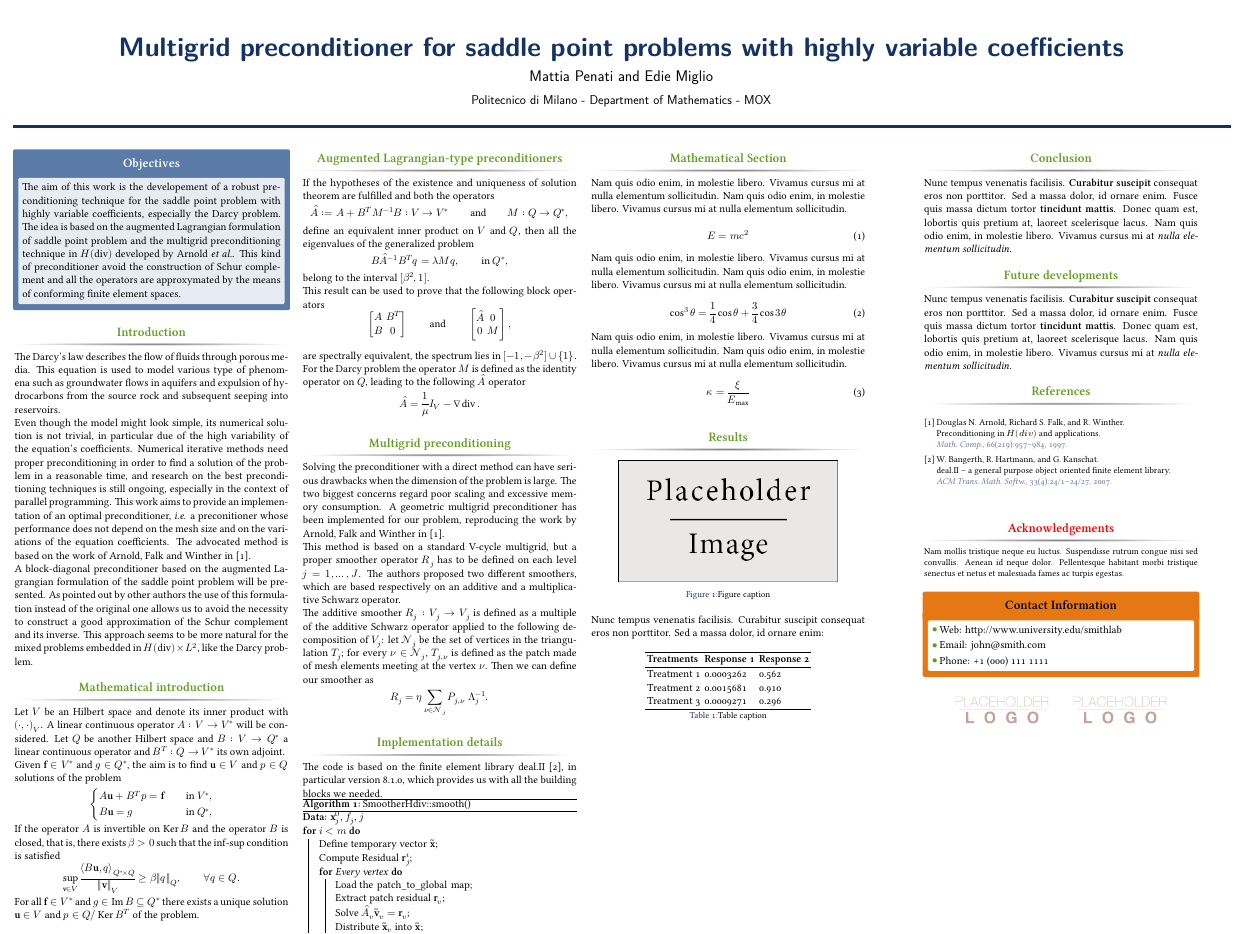
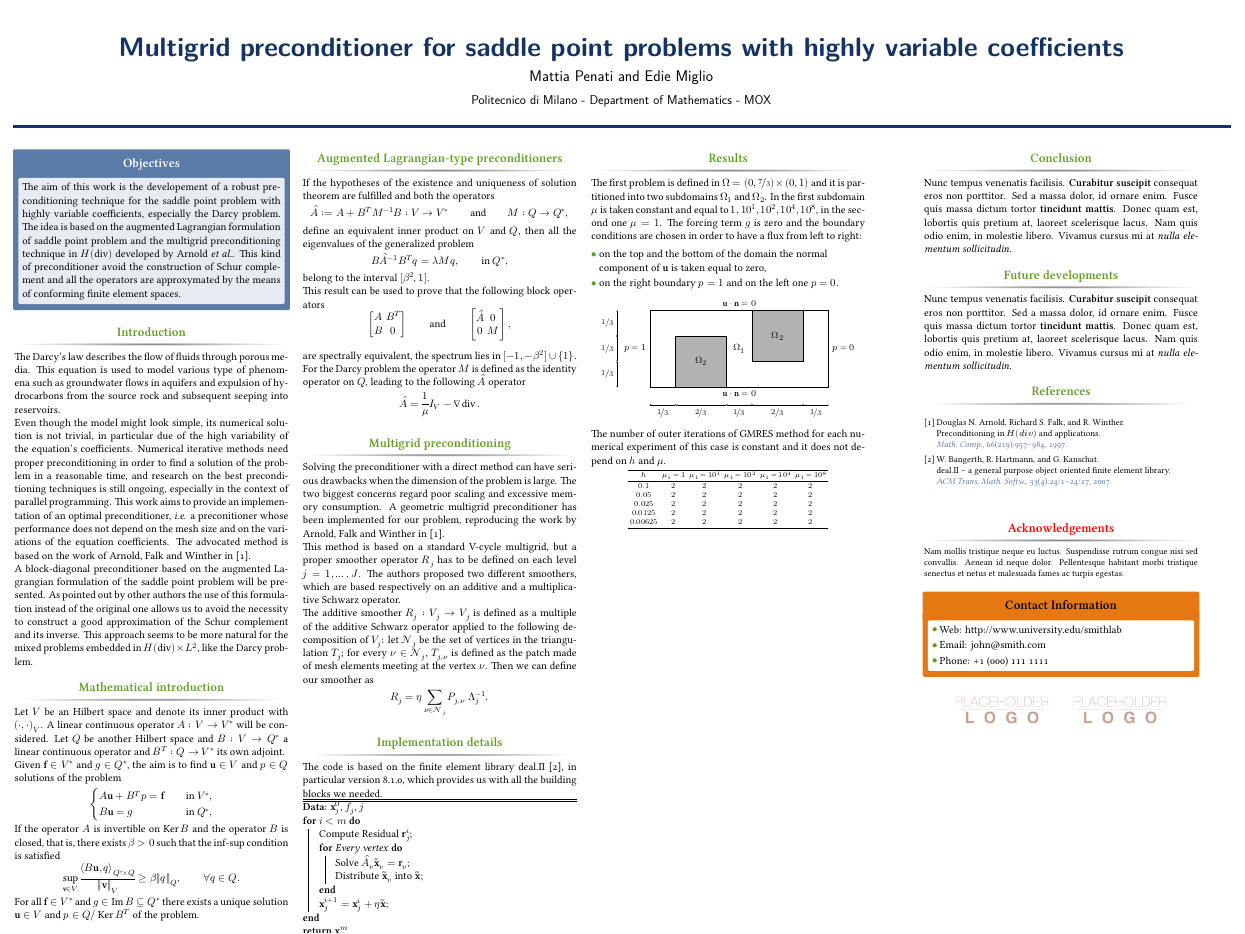
Before and after one commit to mattiapenati/pasc14-poster, a LaTeX poster (main.tex, which reads diagrams/darcy_domain.tex, tables/darcy_iterations_30.tex): the whole page. Compiled offline with XeLaTeX; a missing font is replaced by an installed copy or a similar font.

Commit message:
a first result

```diff
--- /dev/null
+++ b/diagrams/darcy_domain.tex
@@ -0,0 +1,26 @@
+\draw[fill=white,fill opacity=0.3, very thick] (0,0) rectangle (7,3);
+\draw[fill=black, fill opacity=0.3, very thick] (1,0) rectangle (3,2);
+\draw[fill=black, fill opacity=0.3, very thick] (4,1) rectangle (6,3);
+
+\node at (3.5,1.5) {$\Omega_1$};
+\node at (2,1) {$\Omega_2$};
+\node at (5,2) {$\Omega_2$};
+
+\node[left] at (0,1.5) {$p=1$};
+\node[right] at (7,1.5) {$p=0$};
+\node[above] at (3.5,3) {$\vec{u}\cdot\vec{n}={0}$};
+\node[below] at (3.5,0) {$\vec{u}\cdot\vec{n}={0}$};
+
+\begin{scope}[shift={(0,-0.7)}, thick]
+  \draw[<->] (0,0) -- (1,0) node[midway,below] {$\nicefrac{1}{3}$};
+  \draw[<->] (1,0) -- (3,0) node[midway,below] {$\nicefrac{2}{3}$};
+  \draw[<->] (3,0) -- (4,0) node[midway,below] {$\nicefrac{1}{3}$};
+  \draw[<->] (4,0) -- (6,0) node[midway,below] {$\nicefrac{2}{3}$};
+  \draw[<->] (6,0) -- (7,0) node[midway,below] {$\nicefrac{1}{3}$};
+\end{scope}
+
+\begin{scope}[shift={(-1.3,0)}, thick]
+  \draw[<->] (0,0) -- (0,1) node[midway,left] {$\nicefrac{1}{3}$};
+  \draw[<->] (0,1) -- (0,2) node[midway,left] {$\nicefrac{1}{3}$};
+  \draw[<->] (0,2) -- (0,3) node[midway,left] {$\nicefrac{1}{3}$};
+\end{scope}
--- a/main.tex
+++ b/main.tex
@@ -25,6 +25,8 @@
 \documentclass[final]{beamer}
 
 \usepackage{xparse}      % << to create new commands
+\usepackage{tikz}   % << diagrams
+  \usetikzlibrary{arrows}
 
 \usepackage[scale=1]{beamerposter} % Use the beamerposter package for laying out the poster
 \usetheme{confposter} % Use the confposter theme supplied with this template
@@ -91,6 +93,7 @@
 \usepackage[
   bold-style=ISO,
 ]{unicode-math}
+\usepackage{nicefrac}  % << to make nice fraction
 
 \setmathfont{Latin Modern Math}
 \setmathfont[range=\mathbb]{TeX Gyre Pagella Math}
@@ -264,15 +267,11 @@ The code is based on the finite element library deal.II
 provides us with all the building blocks we needed.
 
 \begin{algorithm*}[H]
-    \caption{\lstinline$SmootherHdiv::smooth()$}
     \KwData{$\vec{x}_j^0$, $f_j$, $j$}
     \For{$i < m$}{
-        Define temporary vector $\tilde{\vec{x}}$\;
         Compute Residual ${\vec{r}}_j^i$\;
         \For{Every vertex} {
-            Load the \lstinline$patch_to_global$ map\;
-            Extract patch residual ${\vec{r}}_v$\;
-            Solve $\hat{A}_v \tilde{\vec{v}}_v = {\vec{r}}_v$\;
+            Solve $\hat{A}_v \tilde{\vec{x}}_v = {\vec{r}}_v$\;
             Distribute $\tilde{\vec{x}}_v$ into $\tilde{\vec{x}}$\;
         }
         $\vec{x}_j^{i + 1} = \vec{x}_j^i + \eta \tilde{\vec{x}}$\;
@@ -285,70 +284,38 @@ provides us with all the building blocks we needed.
 
 \end{column} % End of the second column
 
-\begin{column}{\onecolwid} % The first column within column 2 (column 2.1)
 
-%----------------------------------------------------------------------------------------
-% MATHEMATICAL SECTION
-%----------------------------------------------------------------------------------------
-
-\begin{block}{Mathematical Section}
-
-Nam quis odio enim, in molestie libero. Vivamus cursus mi at nulla elementum sollicitudin. Nam quis odio enim, in molestie libero. Vivamus cursus mi at nulla elementum sollicitudin.
-
-\begin{equation}
-E = mc^{2}
-\label{eqn:Einstein}
-\end{equation}
-
-Nam quis odio enim, in molestie libero. Vivamus cursus mi at nulla elementum sollicitudin. Nam quis odio enim, in molestie libero. Vivamus cursus mi at nulla elementum sollicitudin.
-
-\begin{equation}
-\cos^3 \theta =\frac{1}{4}\cos\theta+\frac{3}{4}\cos 3\theta
-\label{eq:refname}
-\end{equation}
-
-Nam quis odio enim, in molestie libero. Vivamus cursus mi at nulla elementum sollicitudin. Nam quis odio enim, in molestie libero. Vivamus cursus mi at nulla elementum sollicitudin.
-
-\begin{equation}
-\kappa =\frac{\xi}{E_{\mathrm{max}}} %\mathbb{ZNR}
-\end{equation}
-
-\end{block}
-
-%----------------------------------------------------------------------------------------
-
-%----------------------------------------------------------------------------------------
-% RESULTS
-%----------------------------------------------------------------------------------------
+\begin{column}{\onecolwid} % The third column
 
 \begin{block}{Results}
 
+The first problem is defined in $\Omega = (0,\nicefrac{7}{3}) \times (0,1)$ and
+it is partitioned into two subdomains $\Omega_1$ and $\Omega_2$. In the first subdomain $\mu$ is taken
+constant and equal to $1, 10^{1}, 10^{2}, 10^{4}, 10^{8}$, in the second one
+$\mu=1$. The forcing term $g$ is zero and the boundary conditions are chosen in
+order to have a  flux from left to right:
+\begin{itemize}
+  \item on the top and the bottom of the domain the normal component of
+    $\vec{u}$ is taken equal to zero,
+  \item on the right boundary $p=1$ and on the left one $p=0$.
+\end{itemize}
+
 \begin{figure}
-\includegraphics[width=0.8\linewidth]{placeholder.jpg}
-\caption{Figure caption}
+    \begin{tikzpicture}[scale=2.5,font=\small]
+        \input{diagrams/darcy_domain}
+    \end{tikzpicture}
 \end{figure}
 
-Nunc tempus venenatis facilisis. Curabitur suscipit consequat eros non porttitor. Sed a massa dolor, id ornare enim:
+The number of outer iterations of GMRES method for each numerical experiment of
+this case is constant and it does not depend on $h$ and $\mu$.
 
 \begin{table}
-\vspace{2ex}
-\begin{tabular}{l l l}
-\toprule
-\textbf{Treatments} & \textbf{Response 1} & \textbf{Response 2}\\
-\midrule
-Treatment 1 & 0.0003262 & 0.562 \\
-Treatment 2 & 0.0015681 & 0.910 \\
-Treatment 3 & 0.0009271 & 0.296 \\
-\bottomrule
-\end{tabular}
-\caption{Table caption}
+    {\footnotesize \input{tables/darcy_iterations_30}}
 \end{table}
 
 \end{block}
 
-%----------------------------------------------------------------------------------------
-
-\end{column} % End of column 2.2
+\end{column} % End of third column
 
 \begin{column}{\sepwid}\end{column} % Empty spacer column
 
--- /dev/null
+++ b/tables/darcy_iterations_30.tex
@@ -0,0 +1,11 @@
+\begin{tabular}{cccccc}
+  \toprule
+  $h$ & $\mu_1=1$ & $\mu_1=10^1$ & $\mu_1=10^2$ & $\mu_1=10^4$ & $\mu_1=10^8$ \\
+  \midrule
+  $0.1$     & $2$ & $2$ & $2$ & $2$ & $2$ \\
+  $0.05$    & $2$ & $2$ & $2$ & $2$ & $2$ \\
+  $0.025$   & $2$ & $2$ & $2$ & $2$ & $2$ \\
+  $0.0125$  & $2$ & $2$ & $2$ & $2$ & $2$ \\
+  $0.00625$ & $2$ & $2$ & $2$ & $2$ & $2$ \\
+  \bottomrule
+\end{tabular}
```
Also changed, not shown: main.pdf.
